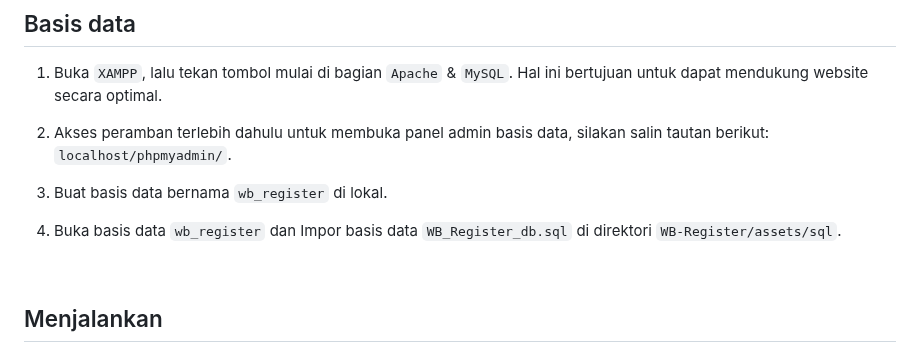
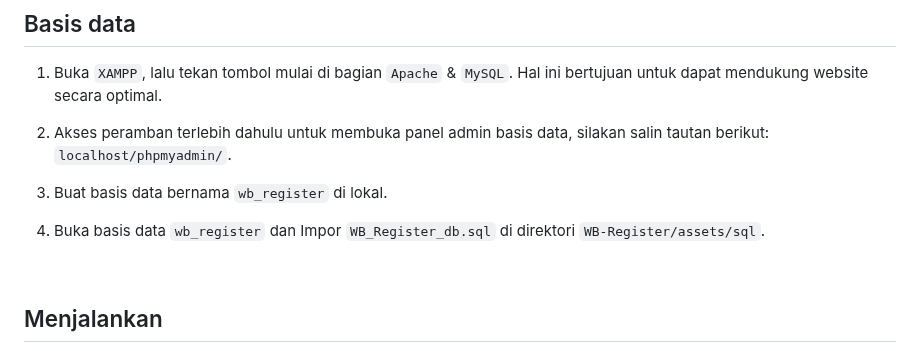
Before and after one commit to dcmwijaya/WB-Register, a Markdown page: BACA.md, the part around the change. Rendered like a GitHub page.

````diff
--- a/BACA.md
+++ b/BACA.md
@@ -58,7 +58,7 @@ Membuat aplikasi multi platform: Website-Bot Register untuk pendaftaran anggota
 
 4. Buat basis data bernama ``` wb_register ``` di lokal.<br>
 
-5. Buka basis data ``` wb_register ``` dan Impor basis data ``` WB_Register_db.sql ``` di direktori ``` WB-Register/assets/sql ```.
+5. Buka basis data ``` wb_register ``` dan Impor ``` WB_Register_db.sql ``` di direktori ``` WB-Register/assets/sql ```.
 
 <br>
 
````
